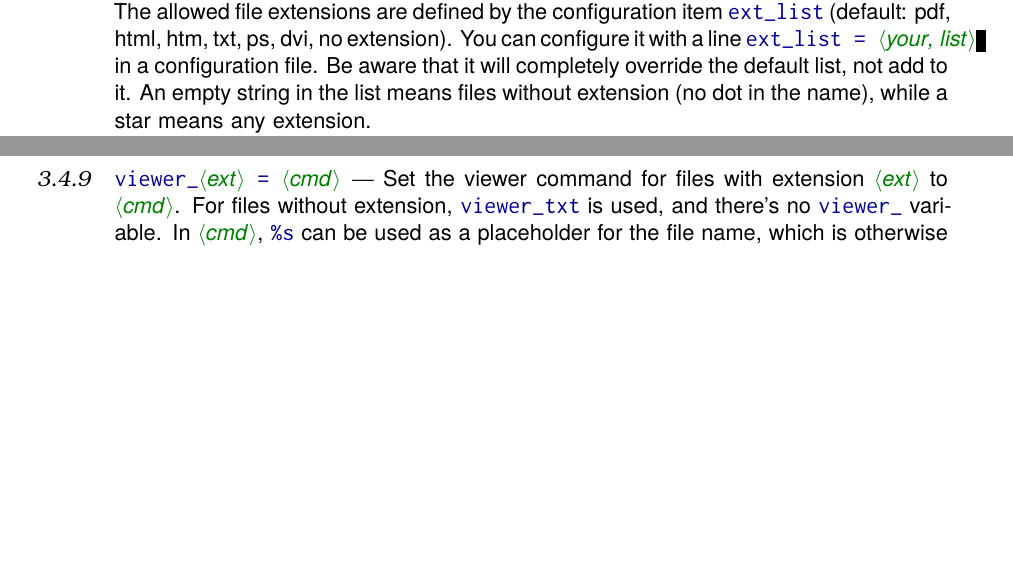
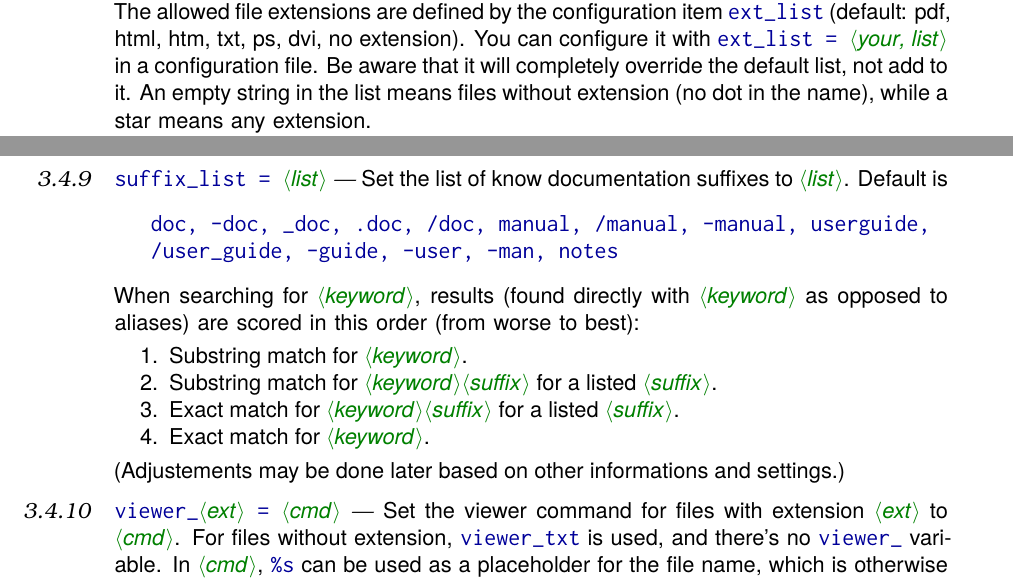
Before and after one commit to mpg/texdoc, a LaTeX document (doc/texdoc.tex): two parts of pages 5 and 9 of 10 before the commit and two parts of pages 5 and 9 of 11 after it, joined at a grey line, cut so that both start at the same text, the shorter picture padded with empty space. Compiled offline with pdfLaTeX; the source files are stored in an older character set and shown here as Unicode.

Commit message:
Document suffix_list.

```diff
--- a/doc/texdoc.tex
+++ b/doc/texdoc.tex
@@ -418,8 +418,8 @@ This warning should disappear at some point.
 \subsection{File extensions and base names}
 
 The allowed file extensions are defined by the configuration item ©ext_list©
-(default: pdf, html, htm, txt, ps, dvi, no extension). You can configure it with
-a line ©ext_list = «your, list»© in a configuration file. Be aware
+(default: pdf, html, htm, txt, ps, dvi, no extension). You can configure it
+with ©ext_list = «your, list»© in a configuration file. Be aware
 that it will completely override the default list, not add to it. An empty
 string in the list means files without extension (no dot in the name), while a
 star means any extension.
@@ -670,6 +670,25 @@ Set the list of ``bad'' base names to ©«list»©.  Default is ©readme©. File
 with those names get a malus of ©1© on their heurisitc score if it was
 previously positive.
 
+\begin{cmdsubsub}{suffix_list}{cf-suffix_list}
+  suffix_list = «list»
+\end{cmdsubsub}
+
+Set the list of know documentation suffixes to ©«list»©. Default is
+\begin{Verbatim}
+   doc, -doc, _doc, .doc, /doc, manual, /manual, -manual, userguide,
+   /user_guide, -guide, -user, -man, notes
+ \end{Verbatim}
+When searching for ©«keyword»©, results (found directly with ©«keyword»© as
+opposed to aliases) are scored in this order (from worse to best):
+\begin{enumerate}
+  \item Substring match for ©«keyword»©.
+  \item Substring match for ©«keyword»«suffix»© for a listed ©«suffix»©.
+  \item Exact match for ©«keyword»«suffix»© for a listed ©«suffix»©.
+  \item Exact match for ©«keyword»©.
+\end{enumerate}
+(Adjustements may be done later based on other informations and settings.)
+
 \begin{cmdsubsub}{viewer_*}{cf-viewer_*}
   viewer_«ext» = «cmd»
 \end{cmdsubsub}
```
Also changed, not shown: 1 other file.
